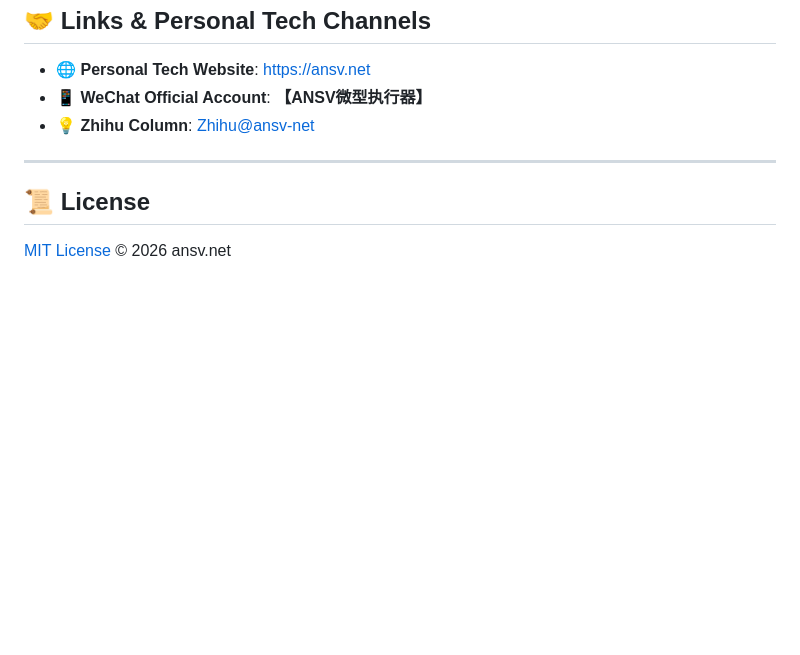
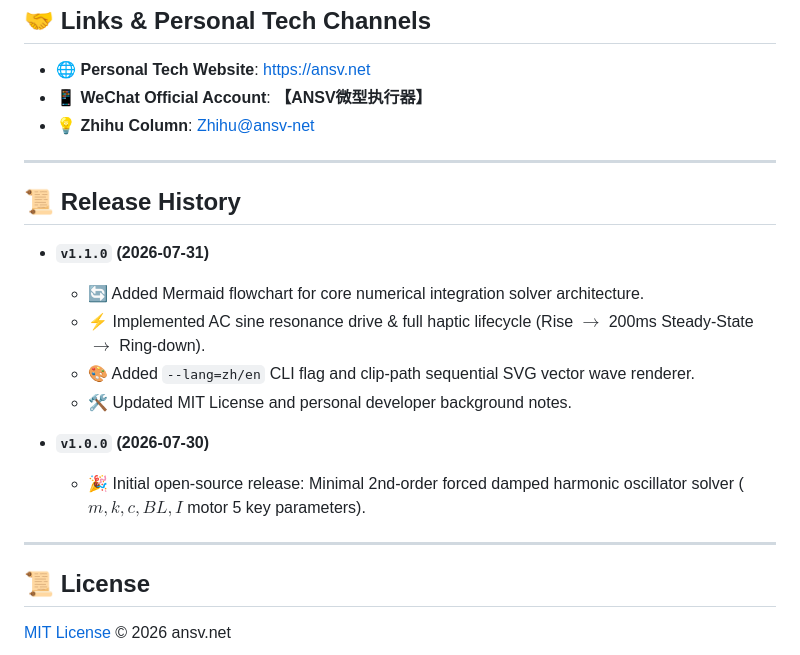
Before and after one commit to tonychen5577-tech/ansv-haptics-sim, a Markdown page: README.md, the part around the change. Rendered like a GitHub page; blank space fills up the shorter version.

```diff
--- a/README.md
+++ b/README.md
@@ -121,6 +121,19 @@ console.log(`📈 Steady-State Amplitude: ±${Math.max(...res.displacement.slice
 
 ---
 
+## 📜 Release History
+
+- **`v1.1.0` (2026-07-31)**
+  - 🔄 Added Mermaid flowchart for core numerical integration solver architecture.
+  - ⚡ Implemented AC sine resonance drive & full haptic lifecycle (Rise $\rightarrow$ 200ms Steady-State $\rightarrow$ Ring-down).
+  - 🎨 Added `--lang=zh/en` CLI flag and clip-path sequential SVG vector wave renderer.
+  - 🛠️ Updated MIT License and personal developer background notes.
+
+- **`v1.0.0` (2026-07-30)**
+  - 🎉 Initial open-source release: Minimal 2nd-order forced damped harmonic oscillator solver ($m, k, c, BL, I$ motor 5 key parameters).
+
+---
+
 ## 📜 License
 
 [MIT License](LICENSE) © 2026 ansv.net
```
Also changed, not shown: README_CN.md (+13 -0 lines).
